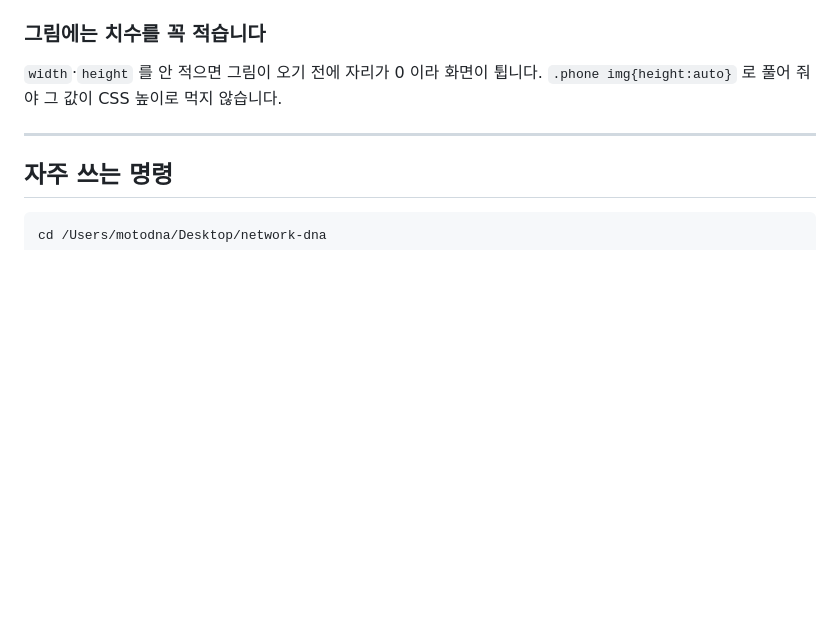
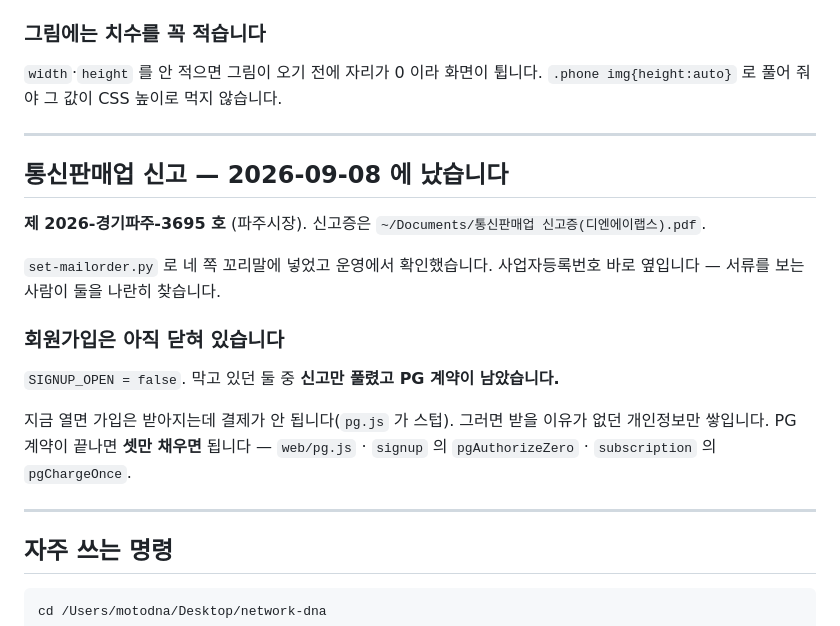
Before and after one commit to MotoDNA/network-dna, a Markdown page: 이어서-하기.md, the part around the change. Drawn GitHub-style; blank space fills up the shorter version.

Commit message:
문서: 통신판매업 신고가 났습니다
제 2026-경기파주-3695 호. 남은 것은 PG 계약 하나입니다.

Co-Authored-By: Claude Opus 5 <noreply@anthropic.com>

````diff
--- a/이어서-하기.md
+++ b/이어서-하기.md
@@ -613,6 +613,23 @@ rewrite 자리**입니다(`vercel.json`). 그 이름을 쓰면 안내 쪽이 통
 
 ---
 
+## 통신판매업 신고 — 2026-09-08 에 났습니다
+
+**제 2026-경기파주-3695 호** (파주시장). 신고증은 `~/Documents/통신판매업 신고증(디엔에이랩스).pdf`.
+
+`set-mailorder.py` 로 네 쪽 꼬리말에 넣었고 운영에서 확인했습니다.
+사업자등록번호 바로 옆입니다 — 서류를 보는 사람이 둘을 나란히 찾습니다.
+
+### 회원가입은 아직 닫혀 있습니다
+
+`SIGNUP_OPEN = false`. 막고 있던 둘 중 **신고만 풀렸고 PG 계약이 남았습니다.**
+
+지금 열면 가입은 받아지는데 결제가 안 됩니다(`pg.js` 가 스텁). 그러면
+받을 이유가 없던 개인정보만 쌓입니다. PG 계약이 끝나면 **셋만 채우면** 됩니다 —
+`web/pg.js` · `signup` 의 `pgAuthorizeZero` · `subscription` 의 `pgChargeOnce`.
+
+---
+
 ## 자주 쓰는 명령
 
 ```bash
````
Also changed, not shown: RECALL.md (+1 -1 lines).
